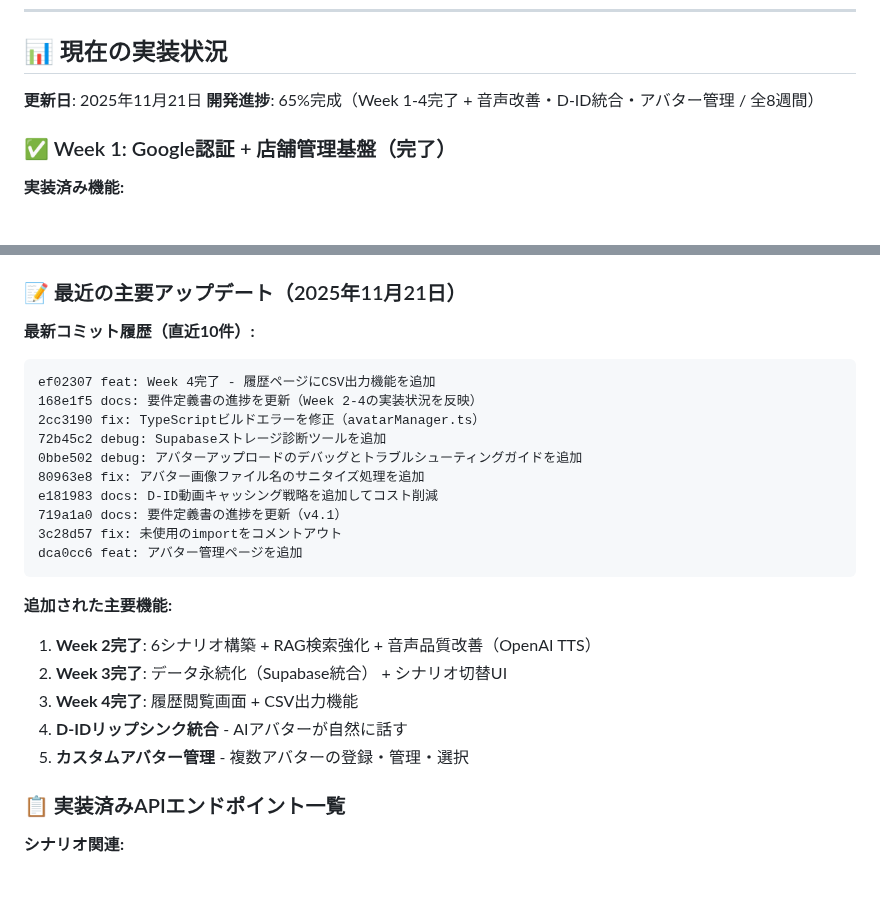
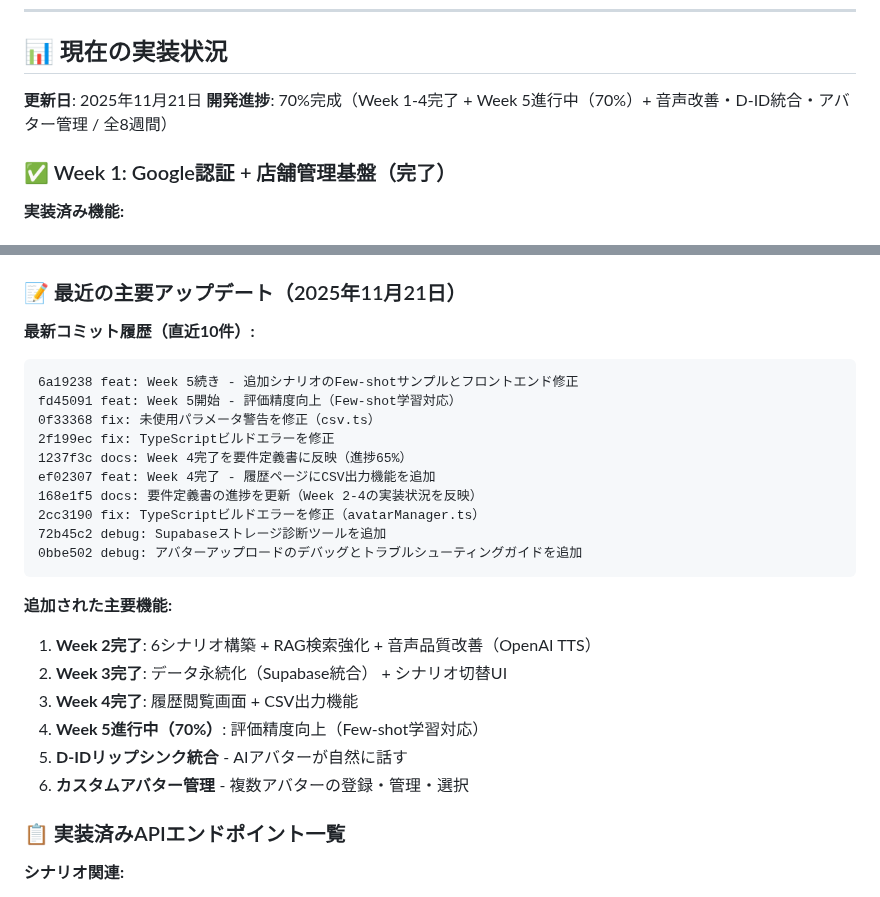
Before and after one commit to kikuchi-mizuki/rollplay, a Markdown page: 要件定義書.md, 2 parts joined by grey strips. Drawn GitHub-style.

````diff
--- a/要件定義書.md
+++ b/要件定義書.md
@@ -631,7 +631,7 @@ CREATE POLICY "Admins can view all data"
 ## 📊 現在の実装状況
 
 **更新日**: 2025年11月21日
-**開発進捗**: 65%完成（Week 1-4完了 + 音声改善・D-ID統合・アバター管理 / 全8週間）
+**開発進捗**: 70%完成（Week 1-4完了 + Week 5進行中（70%）+ 音声改善・D-ID統合・アバター管理 / 全8週間）
 
 ### ✅ Week 1: Google認証 + 店舗管理基盤（完了）
 
@@ -924,24 +972,25 @@ evaluations (評価履歴) ← Week 3で使用予定
 
 **最新コミット履歴（直近10件）:**
 ```
+6a19238 feat: Week 5続き - 追加シナリオのFew-shotサンプルとフロントエンド修正
+fd45091 feat: Week 5開始 - 評価精度向上（Few-shot学習対応）
+0f33368 fix: 未使用パラメータ警告を修正（csv.ts）
+2f199ec fix: TypeScriptビルドエラーを修正
+1237f3c docs: Week 4完了を要件定義書に反映（進捗65%）
 ef02307 feat: Week 4完了 - 履歴ページにCSV出力機能を追加
 168e1f5 docs: 要件定義書の進捗を更新（Week 2-4の実装状況を反映）
 2cc3190 fix: TypeScriptビルドエラーを修正（avatarManager.ts）
 72b45c2 debug: Supabaseストレージ診断ツールを追加
 0bbe502 debug: アバターアップロードのデバッグとトラブルシューティングガイドを追加
-80963e8 fix: アバター画像ファイル名のサニタイズ処理を追加
-e181983 docs: D-ID動画キャッシング戦略を追加してコスト削減
-719a1a0 docs: 要件定義書の進捗を更新（v4.1）
-3c28d57 fix: 未使用のimportをコメントアウト
-dca0cc6 feat: アバター管理ページを追加
 ```
 
 **追加された主要機能:**
 1. **Week 2完了**: 6シナリオ構築 + RAG検索強化 + 音声品質改善（OpenAI TTS）
 2. **Week 3完了**: データ永続化（Supabase統合） + シナリオ切替UI
 3. **Week 4完了**: 履歴閲覧画面 + CSV出力機能
-4. **D-IDリップシンク統合** - AIアバターが自然に話す
-5. **カスタムアバター管理** - 複数アバターの登録・管理・選択
+4. **Week 5進行中（70%）**: 評価精度向上（Few-shot学習対応）
+5. **D-IDリップシンク統合** - AIアバターが自然に話す
+6. **カスタムアバター管理** - 複数アバターの登録・管理・選択
 
 ### 📋 実装済みAPIエンドポイント一覧
 
````
Also changed, not shown: other parts of 要件定義書.md (+48 -0 lines).
